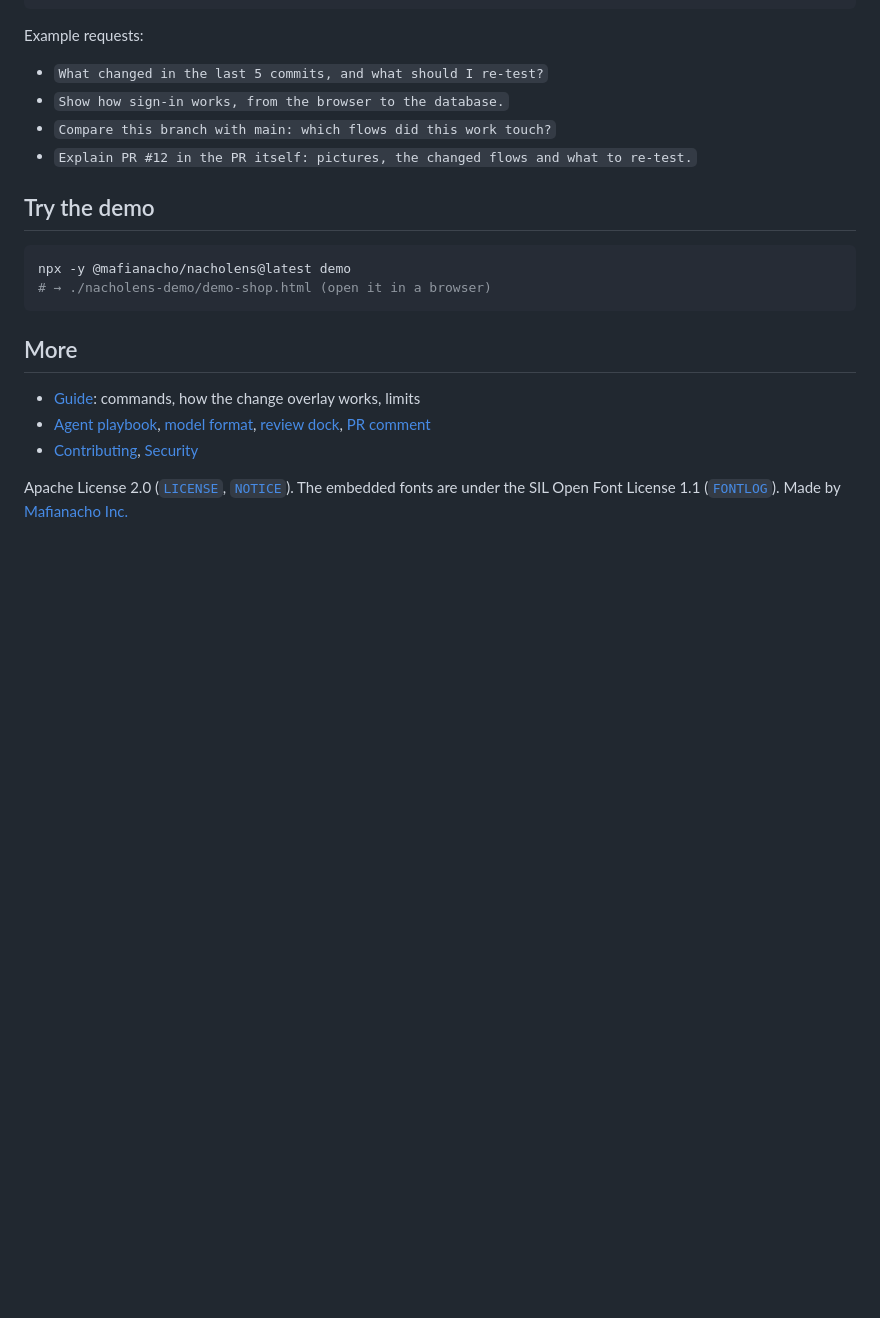
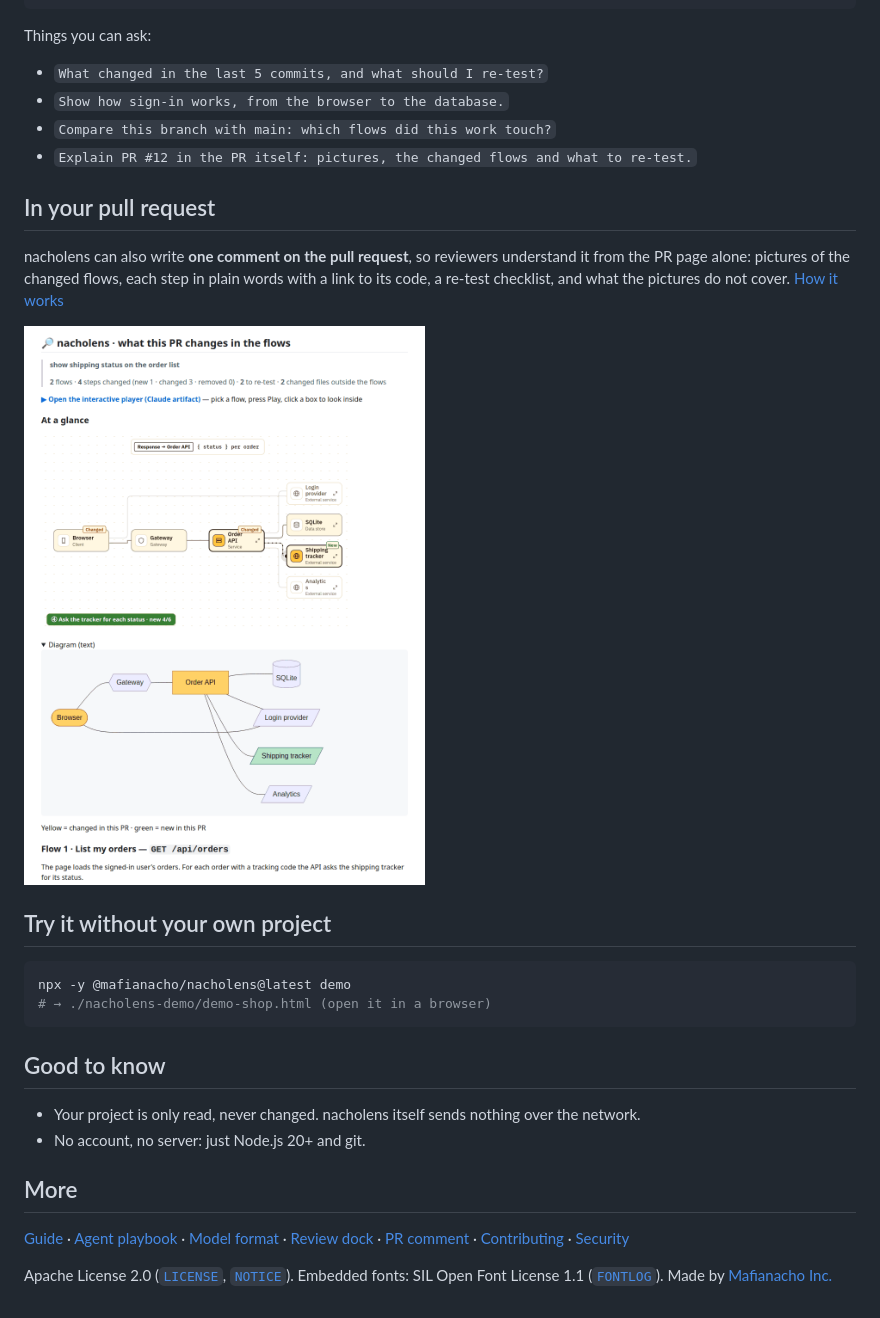
Before and after one commit to mafianacho/nacholens, a Markdown page: README.md, the part around one of its changes. Rendered like a GitHub page; pictures changed too: docs/images/pr-comment.png (added); blank space fills up the shorter version.

Commit message:
README: plain-language intro, 3 steps, PR comment section with a picture

````diff
--- a/README.md
+++ b/README.md
@@ -33,24 +37,33 @@ How:
 4. When the page is built, give me its path and explain what it shows in plain words.
 ```
 
-Example requests:
+Things you can ask:
 
 - `What changed in the last 5 commits, and what should I re-test?`
 - `Show how sign-in works, from the browser to the database.`
 - `Compare this branch with main: which flows did this work touch?`
 - `Explain PR #12 in the PR itself: pictures, the changed flows and what to re-test.`
 
-## Try the demo
+## In your pull request
+
+nacholens can also write **one comment on the pull request**, so reviewers understand it from the PR page alone: pictures of the changed flows, each step in plain words with a link to its code, a re-test checklist, and what the pictures do not cover. [How it works](docs/pr.md)
+
+<img src="docs/images/pr-comment.png" alt="A nacholens comment on a pull request: summary, a picture with the changed parts highlighted, the first changed flow" width="600">
+
+## Try it without your own project
 
 ```bash
 npx -y @mafianacho/nacholens@latest demo
 # → ./nacholens-demo/demo-shop.html (open it in a browser)
 ```
 
+## Good to know
+
+- Your project is only read, never changed. nacholens itself sends nothing over the network.
+- No account, no server: just Node.js 20+ and git.
+
 ## More
 
-- [Guide](docs/guide.md): commands, how the change overlay works, limits
-- [Agent playbook](skills/nacholens/SKILL.md), [model format](docs/model-schema.md), [review dock](docs/review.md), [PR comment](docs/pr.md)
-- [Contributing](CONTRIBUTING.md), [Security](SECURITY.md)
+[Guide](docs/guide.md) · [Agent playbook](skills/nacholens/SKILL.md) · [Model format](docs/model-schema.md) · [Review dock](docs/review.md) · [PR comment](docs/pr.md) · [Contributing](CONTRIBUTING.md) · [Security](SECURITY.md)
 
-Apache License 2.0 ([`LICENSE`](LICENSE), [`NOTICE`](NOTICE)). The embedded fonts are under the SIL Open Font License 1.1 ([`FONTLOG`](src/player/fonts/FONTLOG.md)). Made by [Mafianacho Inc.](https://mafianacho.com)
+Apache License 2.0 ([`LICENSE`](LICENSE), [`NOTICE`](NOTICE)). Embedded fonts: SIL Open Font License 1.1 ([`FONTLOG`](src/player/fonts/FONTLOG.md)). Made by [Mafianacho Inc.](https://mafianacho.com)
````
Also changed, not shown: other parts of README.md (+11 -7 lines).
